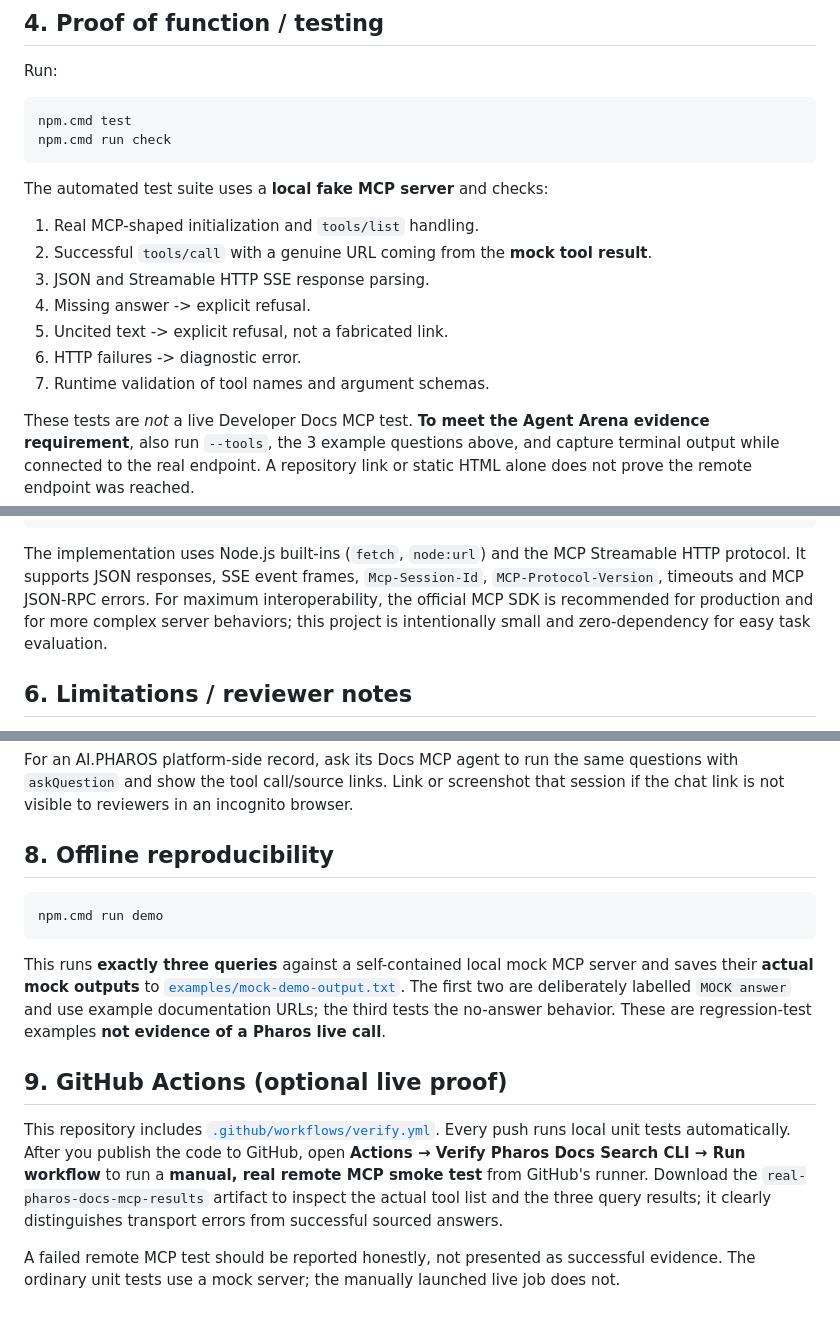
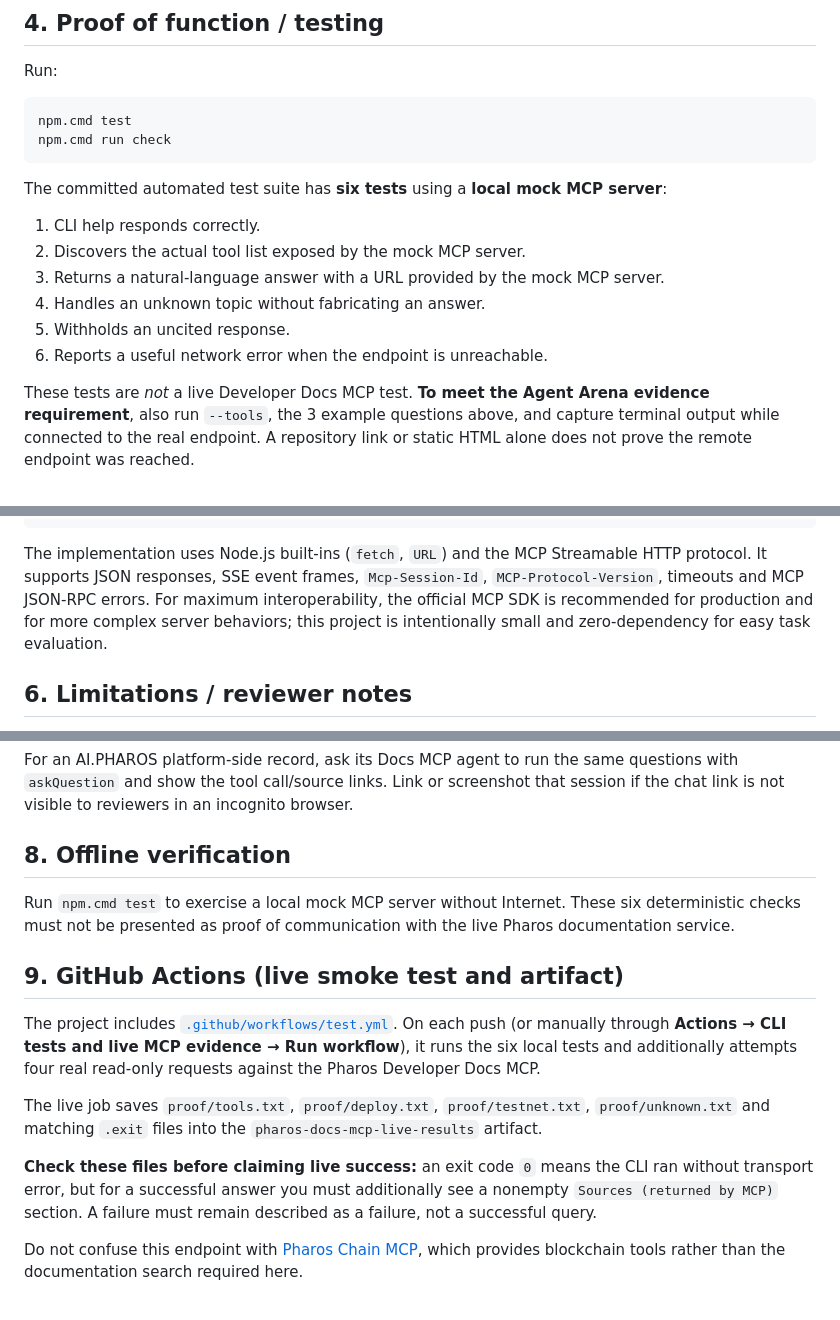
Before and after one commit to trantanlong2411-droid/pharos-doc-search-cli, a Markdown page: README.md, 3 parts joined by grey strips. Drawn GitHub-style.

Commit message:
Align README with committed single-file CLI and six tests

````diff
--- a/README.md
+++ b/README.md
@@ -121,15 +121,14 @@ npm.cmd test
 npm.cmd run check
 ```
 
-The automated test suite uses a **local fake MCP server** and checks:
+The committed automated test suite has **six tests** using a **local mock MCP server**:
 
-1. Real MCP-shaped initialization and `tools/list` handling.
-2. Successful `tools/call` with a genuine URL coming from the **mock tool result**.
-3. JSON and Streamable HTTP SSE response parsing.
-4. Missing answer -> explicit refusal.
-5. Uncited text -> explicit refusal, not a fabricated link.
-6. HTTP failures -> diagnostic error.
-7. Runtime validation of tool names and argument schemas.
+1. CLI help responds correctly.
+2. Discovers the actual tool list exposed by the mock MCP server.
+3. Returns a natural-language answer with a URL provided by the mock MCP server.
+4. Handles an unknown topic without fabricating an answer.
+5. Withholds an uncited response.
+6. Reports a useful network error when the endpoint is unreachable.
 
 These tests are *not* a live Developer Docs MCP test. **To meet the Agent Arena evidence requirement**, also run `--tools`, the 3 example questions above, and capture terminal output while connected to the real endpoint. A repository link or static HTML alone does not prove the remote endpoint was reached.
 
@@ -154,7 +153,7 @@ Return MCP answer and *only* URLs found in the MCP response
     +--> no answer / missing citations / tool error -> explain, never invent
 ```
 
-The implementation uses Node.js built-ins (`fetch`, `node:url`) and the MCP Streamable HTTP protocol. It supports JSON responses, SSE event frames, `Mcp-Session-Id`, `MCP-Protocol-Version`, timeouts and MCP JSON-RPC errors. For maximum interoperability, the official MCP SDK is recommended for production and for more complex server behaviors; this project is intentionally small and zero-dependency for easy task evaluation.
+The implementation uses Node.js built-ins (`fetch`, `URL`) and the MCP Streamable HTTP protocol. It supports JSON responses, SSE event frames, `Mcp-Session-Id`, `MCP-Protocol-Version`, timeouts and MCP JSON-RPC errors. For maximum interoperability, the official MCP SDK is recommended for production and for more complex server behaviors; this project is intentionally small and zero-dependency for easy task evaluation.
 
 ## 6. Limitations / reviewer notes
 
@@ -190,16 +189,17 @@ node .\bin\pharos-docs.mjs "Where is the official guide for a nonexistent featur
 
 For an AI.PHAROS platform-side record, ask its Docs MCP agent to run the same questions with `askQuestion` and show the tool call/source links. Link or screenshot that session if the chat link is not visible to reviewers in an incognito browser.
 
-## 8. Offline reproducibility
+## 8. Offline verification
 
-```powershell
-npm.cmd run demo
-```
+Run `npm.cmd test` to exercise a local mock MCP server without Internet. These six deterministic checks must not be presented as proof of communication with the live Pharos documentation service.
 
-This runs **exactly three queries** against a self-contained local mock MCP server and saves their **actual mock outputs** to [`examples/mock-demo-output.txt`](examples/mock-demo-output.txt). The first two are deliberately labelled `MOCK answer` and use example documentation URLs; the third tests the no-answer behavior. These are regression-test examples **not evidence of a Pharos live call**.
+## 9. GitHub Actions (live smoke test and artifact)
 
-## 9. GitHub Actions (optional live proof)
 
-This repository includes [`.github/workflows/verify.yml`](.github/workflows/verify.yml). Every push runs local unit tests automatically. After you publish the code to GitHub, open **Actions → Verify Pharos Docs Search CLI → Run workflow** to run a **manual, real remote MCP smoke test** from GitHub's runner. Download the `real-pharos-docs-mcp-results` artifact to inspect the actual tool list and the three query results; it clearly distinguishes transport errors from successful sourced answers.
+The project includes [`.github/workflows/test.yml`](.github/workflows/test.yml). On each push (or manually through **Actions → CLI tests and live MCP evidence → Run workflow**), it runs the six local tests and additionally attempts four real read-only requests against the Pharos Developer Docs MCP.
 
-A failed remote MCP test should be reported honestly, not presented as successful evidence. The ordinary unit tests use a mock server; the manually launched live job does not.
+The live job saves `proof/tools.txt`, `proof/deploy.txt`, `proof/testnet.txt`, `proof/unknown.txt` and matching `.exit` files into the `pharos-docs-mcp-live-results` artifact.
+
+**Check these files before claiming live success:** an exit code `0` means the CLI ran without transport error, but for a successful answer you must additionally see a nonempty `Sources (returned by MCP)` section. A failure must remain described as a failure, not a successful query.
+
+Do not confuse this endpoint with [Pharos Chain MCP](https://mcp.pharos.xyz/mcp), which provides blockchain tools rather than the documentation search required here.
````
Also changed, not shown: other parts of README.md (+1 -1 lines).
